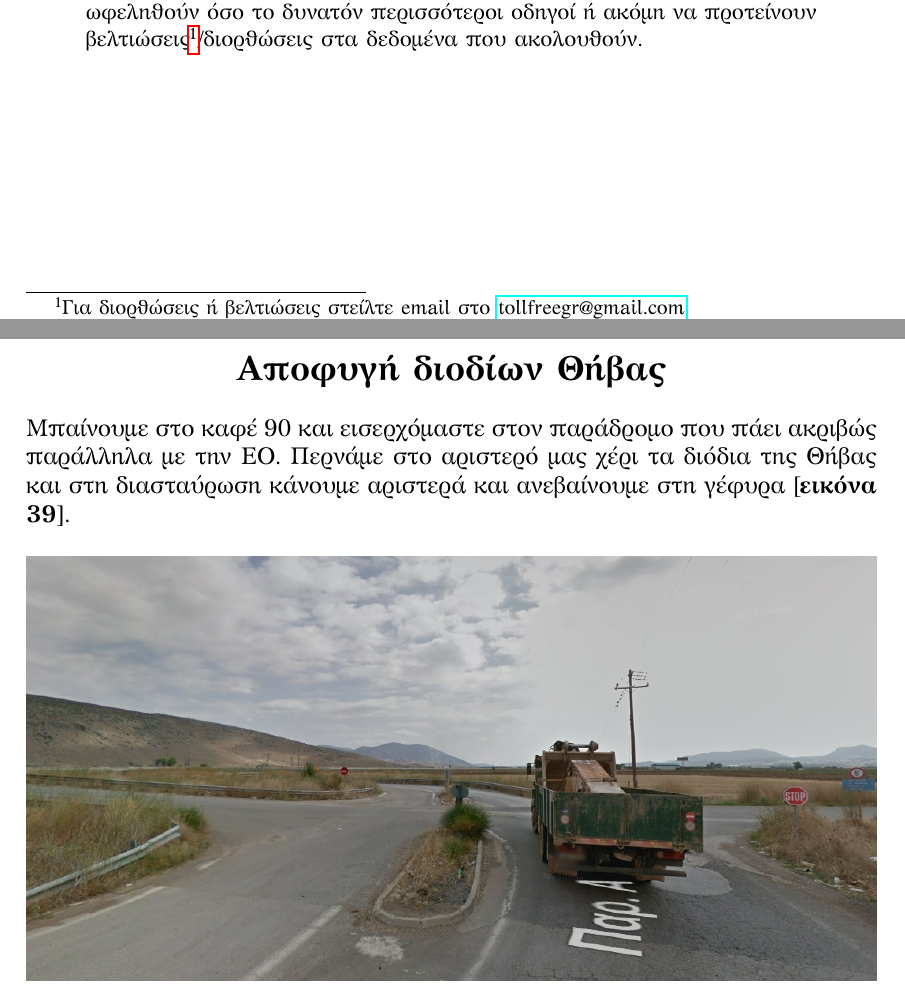
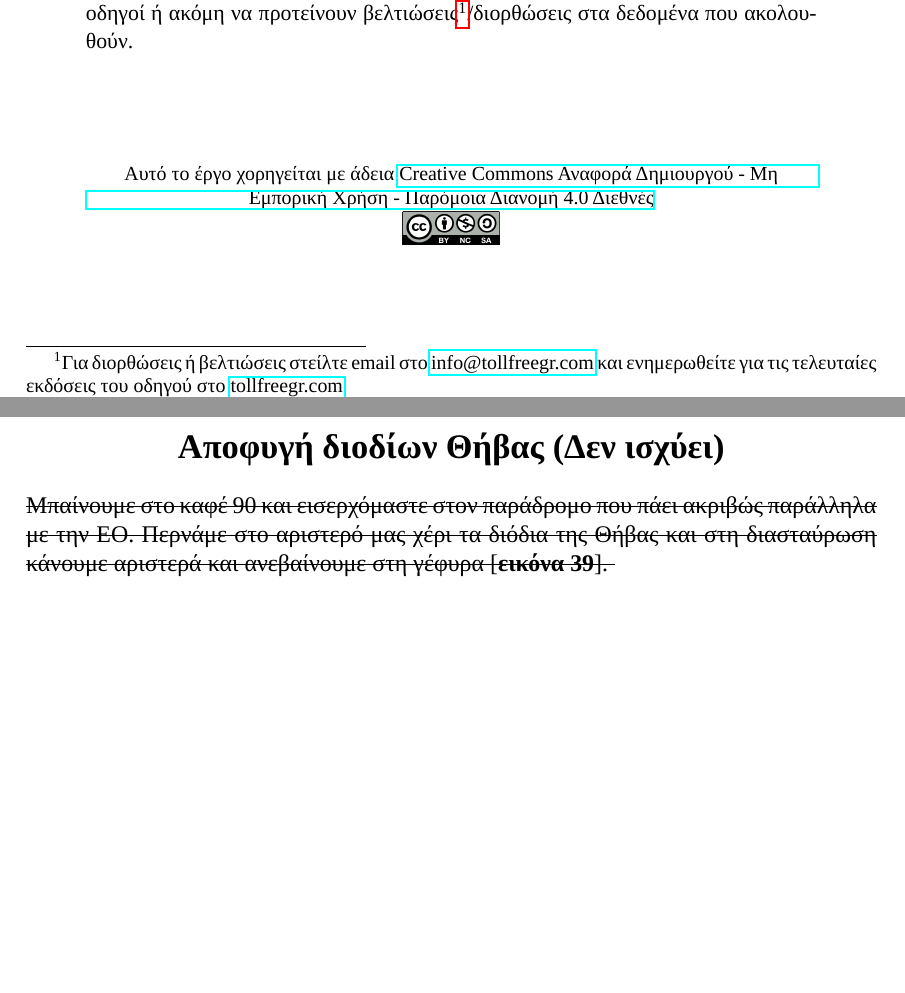
Before and after one commit to tollfreegr/tollfree, a LaTeX document (diodia.tex, which reads athina-lamia.tex, lamia-athina.tex): two parts of pages 1 and 35 of 41, joined at a grey line, cut so that both start at the same text, the shorter picture padded with empty space. Compiled offline with LuaLaTeX; a missing font is replaced by an installed copy or a similar font.

Commit message:
Αλλαγή οδηγού λόγω κλεισίματος του 90

```diff
--- a/athina-lamia.tex
+++ b/athina-lamia.tex
@@ -68 +68,2 @@
 \end{center}
+\addcontentsline{toc}{subsection}{Αποφυγή διοδίων Θήβας (Δεν ισχύει)}
--- a/diodia.tex
+++ b/diodia.tex
@@ -3,7 +3,7 @@
     \usepackage{xunicode}
     \usepackage{xltxtra}
     \usepackage{xgreek}
-    \setmainfont[Mapping=tex-text]{GFS Artemisia}
+    \setmainfont[Mapping=tex-text]{Iosevka Light}
     \usepackage{textcomp}
    	\usepackage{tikz}
    	\usepackage{graphicx}
@@ -13,6 +13,8 @@
 	\usepackage{float}
 	\usepackage{hyperref}
 	\parindent=0in
+	\usepackage{ulem} %Πακέτο για strikethrough \sout{}
+
 
 \title{\LARGE Αποφυγή Διοδίων για τη διαδρομή Αθήνα/Λαμία}
 \date{}
@@ -27,7 +29,17 @@
 	\centering
 		\includegraphics[width=0.5\textwidth]{Nc-eu.svg.png}
 \end{figure}
-\abstract Σκοπός του παρόντος οδηγού πέρα από την εξοικονόμηση χρημάτων είναι και η ανάδειξη του παραλογισμού της λογικής, βάσει της οποίας τοποθετήθηκαν οι σταθμοί των διοδίων στην εθνική οδό. Διαβάζοντας θα ανακαλύψουμε τους τρόπους αποφυγής διοδίων στη διαδρομή Αθήνα/Λαμία καθώς και το συνολικό ποσό που δύναται να εξοικονομηθεί εφόσον ακολουθηθούν οι οδηγίες στο ακέραιο. Σε κάποιες περιπτώσεις λόγω κακής ποιότητας του οδοστρώματος της παράκαμψης ή έργων που ενδεχομένως να γίνονται στην περιοχή, λαμβάνοντας υπόψη και το ύψος του κομίστρου, επιλέγουμε να το καταβάλουμε. Η παράκαμψη φυσικά καταγράφεται και η επιλογή είναι του οδηγού αν θα την επιλέξει ή όχι. Προτρέπουμε την ελεύθερη διανομή αυτού του οδηγού ούτως ώστε να ωφεληθούν όσο το δυνατόν περισσότεροι οδηγοί ή ακόμη να προτείνουν βελτιώσεις\footnote{Για διορθώσεις ή βελτιώσεις στείλτε email στο \href{mailto:tollfreegr@gmail.com}{tollfreegr@gmail.com}}/διορθώσεις στα δεδομένα που ακολουθούν.
+\abstract Σκοπός του παρόντος οδηγού πέρα από την εξοικονόμηση χρημάτων είναι και η ανάδειξη του παραλογισμού της λογικής, βάσει της οποίας τοποθετήθηκαν οι σταθμοί των διοδίων στην εθνική οδό. Διαβάζοντας θα ανακαλύψουμε τους τρόπους αποφυγής διοδίων στη διαδρομή Αθήνα/Λαμία καθώς και το συνολικό ποσό που δύναται να εξοικονομηθεί εφόσον ακολουθηθούν οι οδηγίες στο ακέραιο. Σε κάποιες περιπτώσεις λόγω κακής ποιότητας του οδοστρώματος της παράκαμψης ή έργων που ενδεχομένως να γίνονται στην περιοχή, λαμβάνοντας υπόψη και το ύψος του κομίστρου, επιλέγουμε να το καταβάλουμε. Η παράκαμψη φυσικά καταγράφεται και η επιλογή είναι του οδηγού αν θα την επιλέξει ή όχι. Προτρέπουμε την ελεύθερη διανομή αυτού του οδηγού ούτως ώστε να ωφεληθούν όσο το δυνατόν περισσότεροι οδηγοί ή ακόμη να προτείνουν βελτιώσεις\footnote{Για διορθώσεις ή βελτιώσεις στείλτε email στο \href{mailto:info@tollfreegr.com}{info@tollfreegr.com} και ενημερωθείτε για τις τελευταίες εκδόσεις του οδηγού στο \href{https://tollfreegr.com}{tollfreegr.com}}/διορθώσεις στα δεδομένα που ακολουθούν.
+
+\vspace{1.5cm}
+\begin{center}
+\begin{footnotesize}
+{Αυτό το έργο χορηγείται με άδεια \href{http://creativecommons.org/licenses/by-nc-sa/4.0/}{Creative Commons Αναφορά Δημιουργού - Μη Εμπορική Χρήση - Παρόμοια Διανομή 4.0 Διεθνές}
+
+\includegraphics[scale=0.5]{by-nc-sa.png}}
+\end{footnotesize}
+\end{center}
+
 \thispagestyle{empty}
 \end{titlepage}
 \tableofcontents
--- a/lamia-athina.tex
+++ b/lamia-athina.tex
@@ -83,10 +83,10 @@
 Βγαίνουμε στην Εθνική Οδό.
 \newpage
 \begin{center}
-\section*{Αποφυγή διοδίων Θήβας}
+\section*{Αποφυγή διοδίων Θήβας (Δεν ισχύει)}
 \end{center}
-\addcontentsline{toc}{subsection}{Αποφυγή διοδίων Θήβας}
-Μπαίνουμε στο καφέ 90 και εισερχόμαστε στον παράδρομο που πάει ακριβώς παράλληλα με την ΕΟ. Περνάμε στο αριστερό μας χέρι τα διόδια της Θήβας και στη διασταύρωση κάνουμε αριστερά και ανεβαίνουμε στη γέφυρα [\textbf{εικόνα 39}].
+\addcontentsline{toc}{subsection}{Αποφυγή διοδίων Θήβας (Δεν ισχύει)}
+\sout{Μπαίνουμε στο καφέ 90 και εισερχόμαστε στον παράδρομο που πάει ακριβώς παράλληλα με την ΕΟ. Περνάμε στο αριστερό μας χέρι τα διόδια της Θήβας και στη διασταύρωση κάνουμε αριστερά και ανεβαίνουμε στη γέφυρα [\textbf{εικόνα 39}]. }
 \begin{figure}[H]
 \includegraphics[width=\textwidth]{images/lamia-athina/thiva/thiva_015.jpg}
 \caption{στρίβουμε αριστερά πάνω στη γέφυρα}
```
Also changed, not shown: by-nc-sa.png (added), athina-lamia.tex (11 more changed lines), lamia-athina.tex (8 more changed lines), 5 other files.
